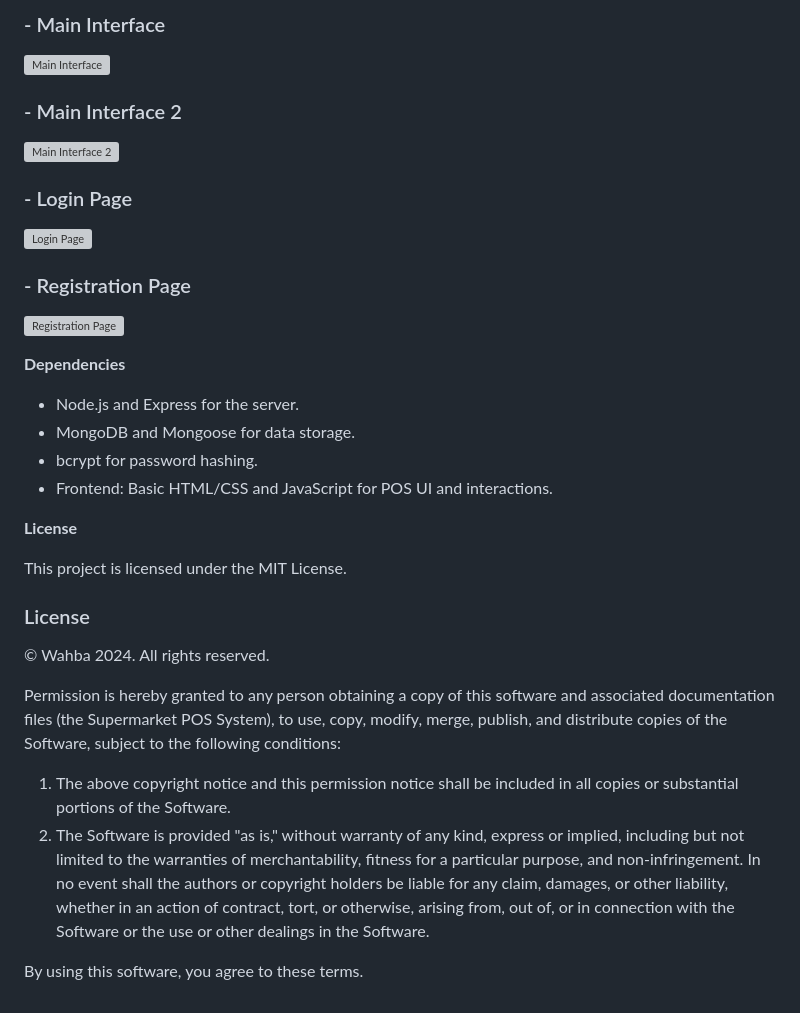
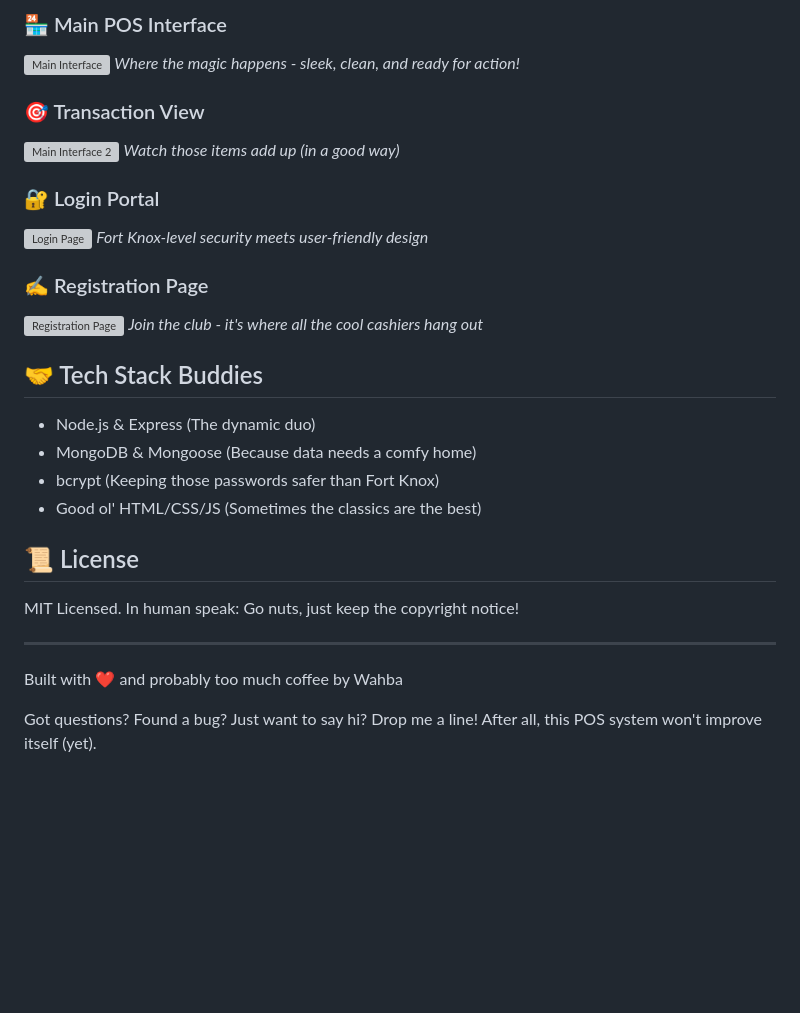
Before and after one commit to Realwahba/Supermarket-POS-System, a Markdown page: README.md, the part around one of its changes. Rendered like a GitHub page; blank space fills up the shorter version; grey boxes are pictures that could not be loaded.

```diff
--- a/README.md
+++ b/README.md
@@ -89,34 +67,33 @@ Here are some screenshots of the Supermarket POS System:
 
-### - Main Interface
-![Main Interface](https://i.imgur.com/yqtezSP.png)
+### 🏪 Main POS Interface
+![Main Interface](https://imgur.com/yqtezSP)
+*Where the magic happens - sleek, clean, and ready for action!*
 
-### - Main Interface 2
-![Main Interface 2](https://imgur.com/5kSXMIH.png)
+### 🎯 Transaction View
+![Main Interface 2](https://imgur.com/5kSXMIH)
+*Watch those items add up (in a good way)*
 
-### - Login Page
-![Login Page](https://i.imgur.com/3ZVwn55.png)
+### 🔐 Login Portal
+![Login Page](https://imgur.com/3ZVwn55)
+*Fort Knox-level security meets user-friendly design*
 
-### - Registration Page
-![Registration Page](https://i.imgur.com/HULQha8.png)
+### ✍️ Registration Page
+![Registration Page](https://imgur.com/HULQha8)
+*Join the club - it's where all the cool cashiers hang out*
 
-  **Dependencies**
+## 🤝 Tech Stack Buddies
 
-- Node.js and Express for the server.
-- MongoDB and Mongoose for data storage.
-- bcrypt for password hashing.
-- Frontend: Basic HTML/CSS and JavaScript for POS UI and interactions.
+- Node.js & Express (The dynamic duo)
+- MongoDB & Mongoose (Because data needs a comfy home)
+- bcrypt (Keeping those passwords safer than Fort Knox)
+- Good ol' HTML/CSS/JS (Sometimes the classics are the best)
 
-__License__
+## 📜 License
 
-This project is licensed under the MIT License.
+MIT Licensed. In human speak: Go nuts, just keep the copyright notice!
 
-  ### License
+---
 
-© Wahba 2024. All rights reserved.
+Built with ❤️ and probably too much coffee by Wahba
 
-Permission is hereby granted to any person obtaining a copy of this software and associated documentation files (the Supermarket POS System), to use, copy, modify, merge, publish, and distribute copies of the Software, subject to the following conditions:
-
-1. The above copyright notice and this permission notice shall be included in all copies or substantial portions of the Software.
-2. The Software is provided "as is," without warranty of any kind, express or implied, including but not limited to the warranties of merchantability, fitness for a particular purpose, and non-infringement. In no event shall the authors or copyright holders be liable for any claim, damages, or other liability, whether in an action of contract, tort, or otherwise, arising from, out of, or in connection with the Software or the use or other dealings in the Software.
-
-By using this software, you agree to these terms.
+Got questions? Found a bug? Just want to say hi? Drop me a line! After all, this POS system won't improve itself (yet).
```
Also changed, not shown: other parts of README.md (+44 -66 lines).
